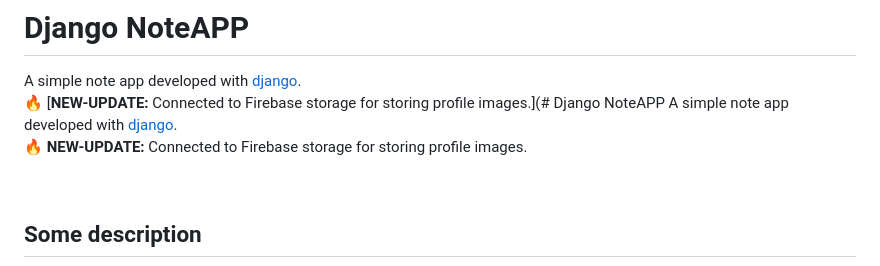
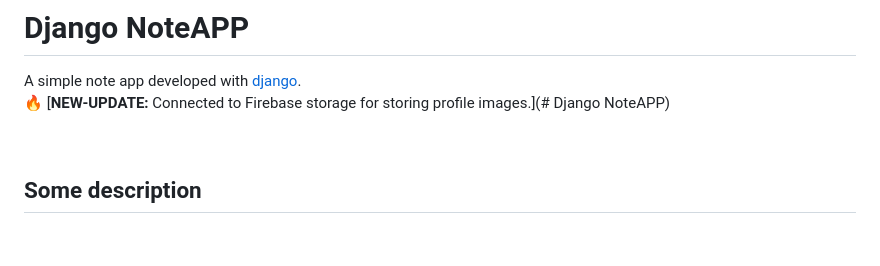
Before and after one commit to errornight/django-noteapp, a Markdown page: README.md, the part around the change. Rendered like a GitHub page; blank space fills up the shorter version.

```diff
--- a/README.md
+++ b/README.md
@@ -1,8 +1,6 @@
 # Django NoteAPP
 A simple note app developed with [django](https://www.djangoproject.com/).<br>
-:fire: [**NEW-UPDATE:** Connected to Firebase storage for storing profile images.](# Django NoteAPP
-A simple note app developed with [django](https://www.djangoproject.com/).<br>
-:fire: **NEW-UPDATE:** Connected to Firebase storage for storing profile images.
+:fire: [**NEW-UPDATE:** Connected to Firebase storage for storing profile images.](# Django NoteAPP)
 
 <br>
 
```
